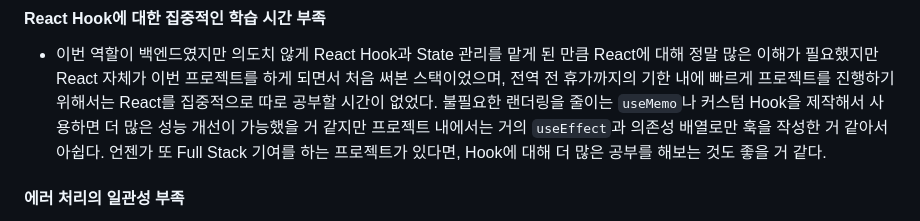
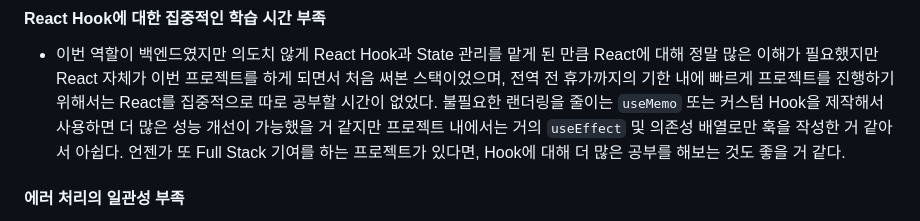
Before and after one commit to seob03/MINIQUE_ROKAF, a Markdown page: README.md, the part around the change. Drawn GitHub-style.

Commit message:
README.md 업데이트

```diff
--- a/README.md
+++ b/README.md
@@ -288,7 +288,7 @@
 #### React Hook에 대한 집중적인 학습 시간 부족
 - 이번 역할이 백엔드였지만 의도치 않게 React Hook과 State 관리를 맡게 된 만큼 React에 대해 정말 많은 이해가 필요했지만
   React 자체가 이번 프로젝트를 하게 되면서 처음 써본 스택이었으며, 전역 전 휴가까지의 기한 내에 빠르게 프로젝트를 진행하기 위해서는 React를 집중적으로 따로 공부할 시간이 없었다.
-  불필요한 랜더링을 줄이는 `useMemo`나 커스텀 Hook을 제작해서 사용하면 더 많은 성능 개선이 가능했을 거 같지만 프로젝트 내에서는 거의 `useEffect`과 의존성 배열로만 훅을 작성한 거 같아서 아쉽다.
+  불필요한 랜더링을 줄이는 `useMemo` 또는 커스텀 Hook을 제작해서 사용하면 더 많은 성능 개선이 가능했을 거 같지만 프로젝트 내에서는 거의 `useEffect` 및 의존성 배열로만 훅을 작성한 거 같아서 아쉽다.
   언젠가 또 Full Stack 기여를 하는 프로젝트가 있다면, Hook에 대해 더 많은 공부를 해보는 것도 좋을 거 같다.
 
 #### 에러 처리의 일관성 부족
```
